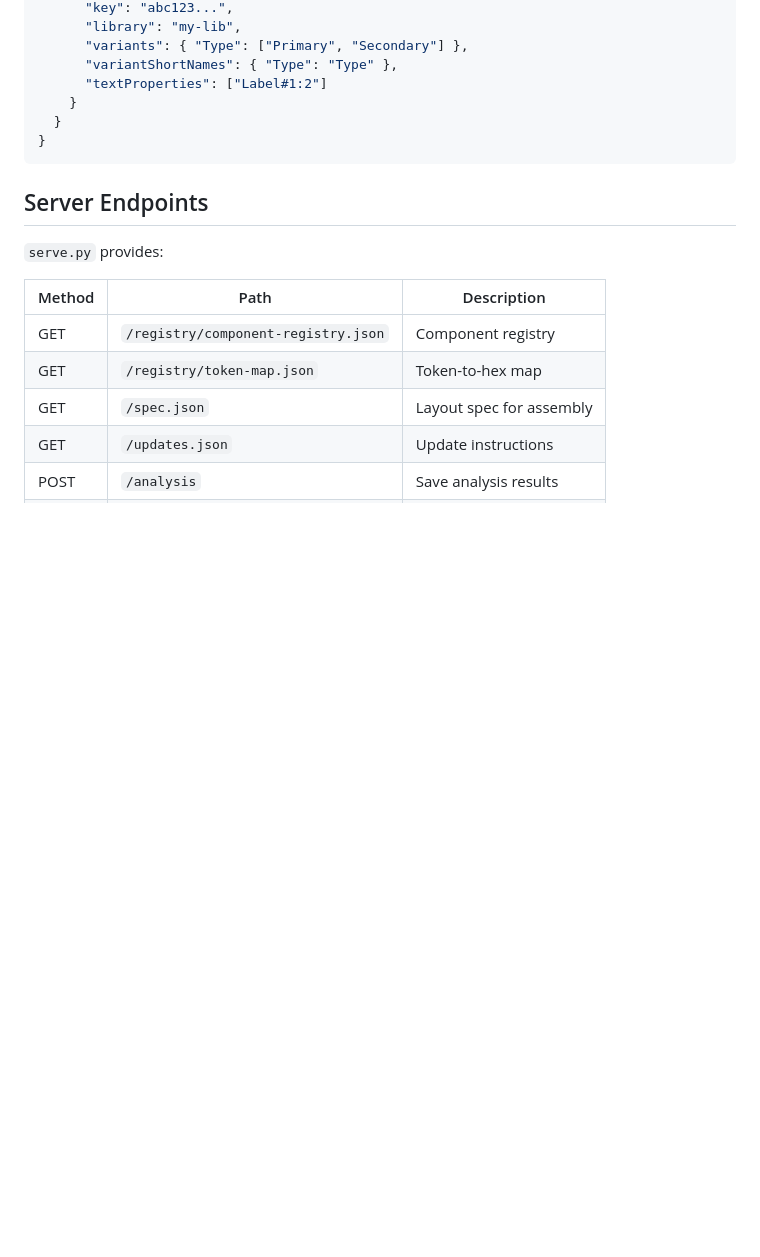
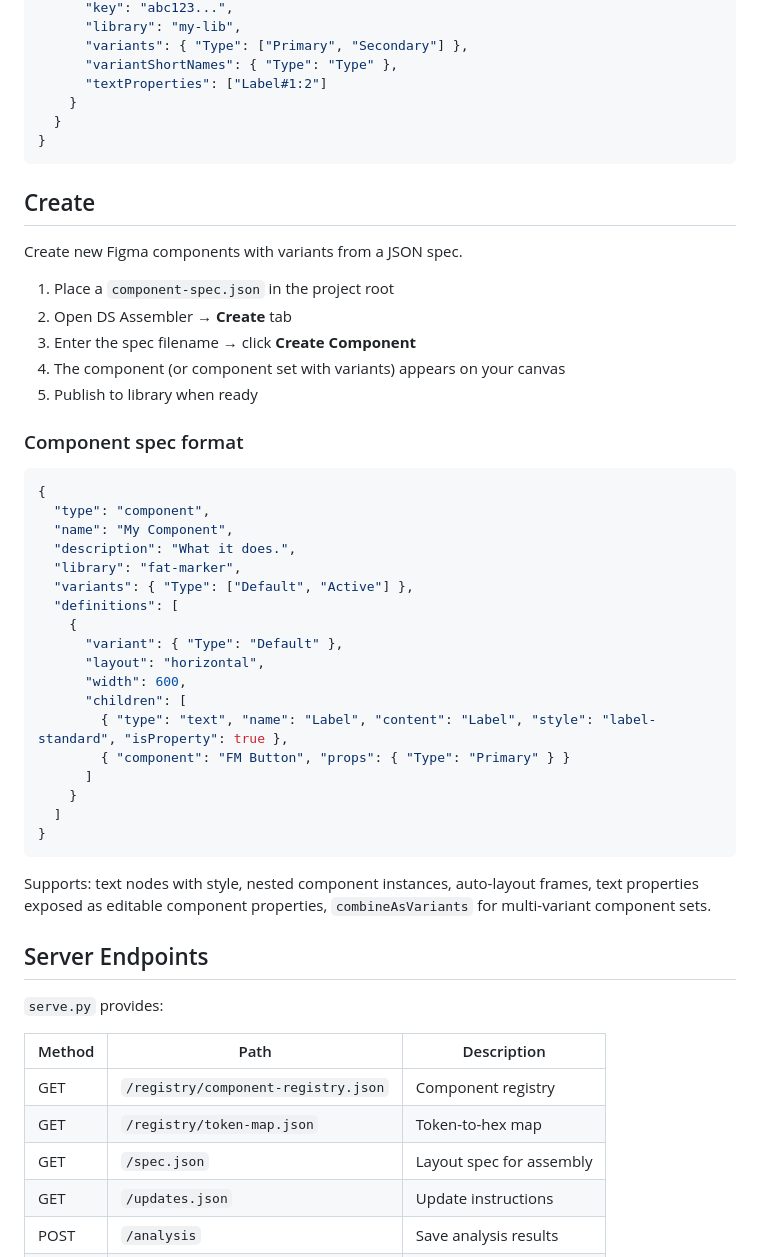
Before and after one commit to volivarii/Actian-DS-Assembler, a Markdown page: README.md, the part around the change. GitHub-like rendering; blank space fills up the shorter version.

Commit message:
docs: add Create mode documentation to README
Co-Authored-By: Claude Opus 4.6 (1M context) <noreply@anthropic.com>

````diff
--- a/README.md
+++ b/README.md
@@ -153,6 +153,41 @@ The registry maps component names to Figma component keys:
 }
 ```
 
+## Create
+
+Create new Figma components with variants from a JSON spec.
+
+1. Place a `component-spec.json` in the project root
+2. Open DS Assembler → **Create** tab
+3. Enter the spec filename → click **Create Component**
+4. The component (or component set with variants) appears on your canvas
+5. Publish to library when ready
+
+### Component spec format
+
+```json
+{
+  "type": "component",
+  "name": "My Component",
+  "description": "What it does.",
+  "library": "fat-marker",
+  "variants": { "Type": ["Default", "Active"] },
+  "definitions": [
+    {
+      "variant": { "Type": "Default" },
+      "layout": "horizontal",
+      "width": 600,
+      "children": [
+        { "type": "text", "name": "Label", "content": "Label", "style": "label-standard", "isProperty": true },
+        { "component": "FM Button", "props": { "Type": "Primary" } }
+      ]
+    }
+  ]
+}
+```
+
+Supports: text nodes with style, nested component instances, auto-layout frames, text properties exposed as editable component properties, `combineAsVariants` for multi-variant component sets.
+
 ## Server Endpoints
 
 `serve.py` provides:
````
